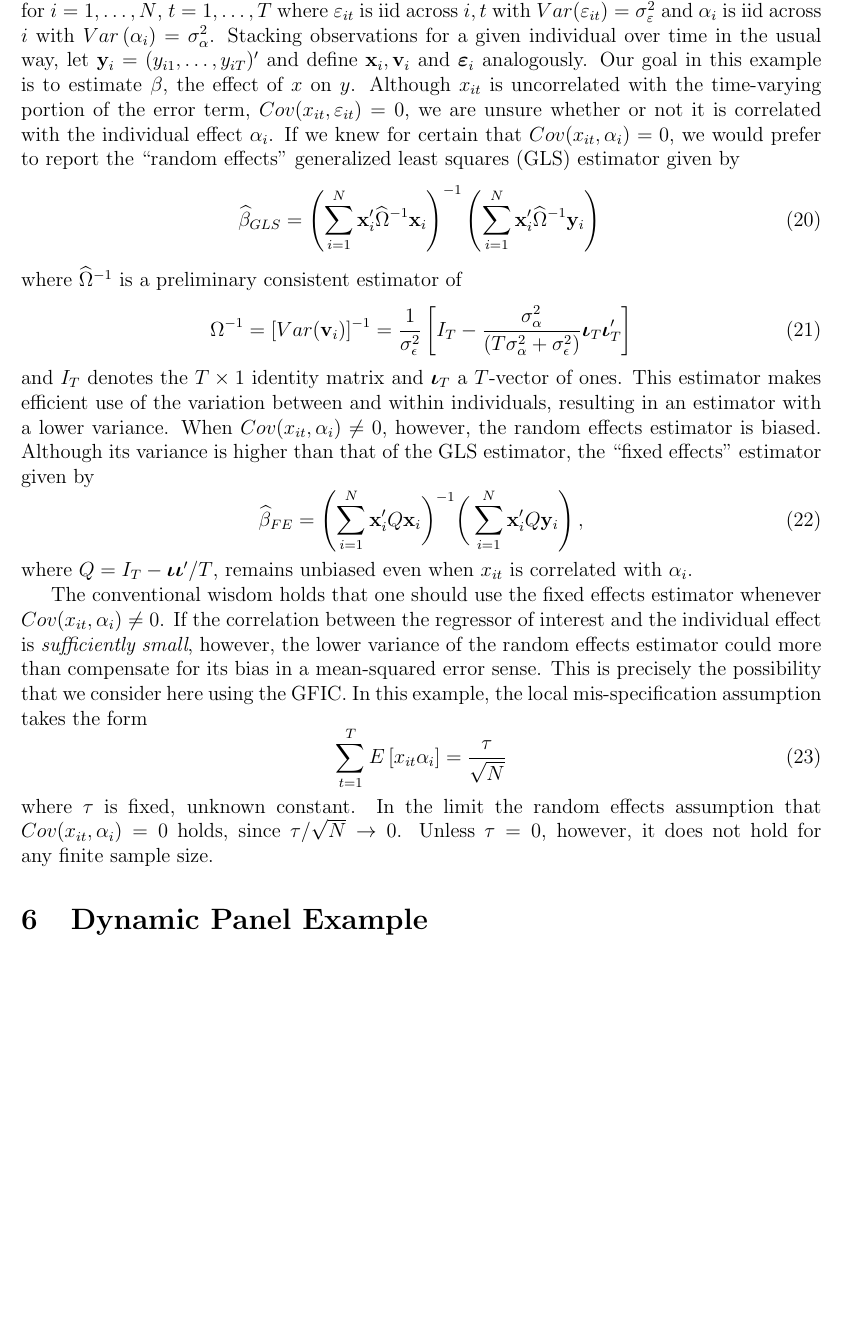
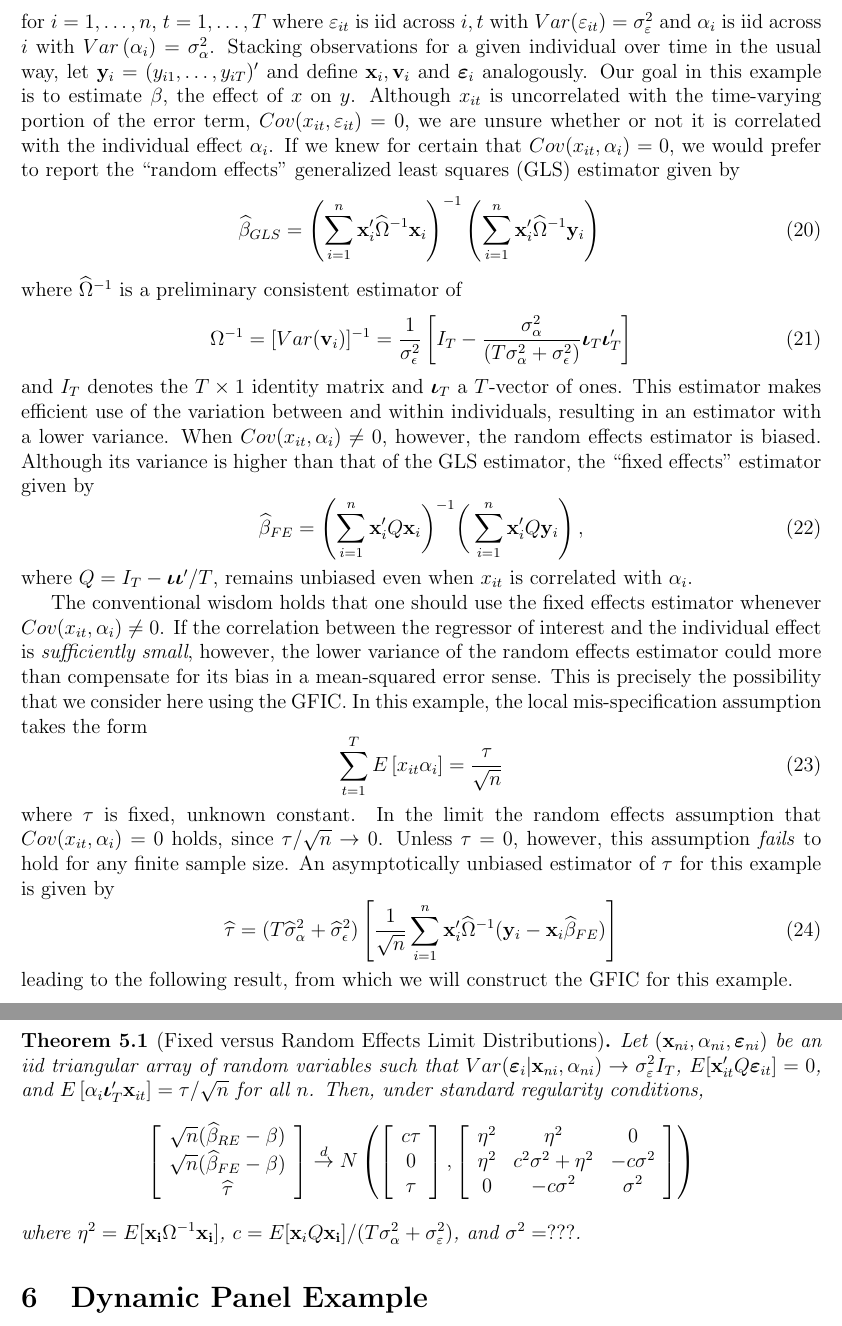
Before and after one commit to fditraglia/gfic, a LaTeX paper (main.tex, which reads REvsFE.tex): part of page 11 of 28 before the commit and two parts of pages 11 and 12 of 28 after it, the two joined at a grey line, cut at the place of the change, the shorter picture padded with empty space. Compiled offline with pdfLaTeX.

Commit message:
a bit more in the RE vs FE example

```diff
--- a/REvsFE.tex
+++ b/REvsFE.tex
@@ -9,13 +10,13 @@ Suppose that
   v_{it} &=& \alpha_i + \varepsilon_{it}
   \label{eq:REvsFEmodel}
 \end{eqnarray}
-for $i = 1, \hdots, N$, $t=1, \hdots, T$ where $\varepsilon_{it}$ is iid across $i,t$ with $Var(\varepsilon_{it}) = \sigma^2_{\varepsilon}$ and $\alpha_i$ is iid across $i$ with $Var\left( \alpha_i \right)=\sigma^2_{\alpha}$.
+for $i = 1, \hdots, n$, $t=1, \hdots, T$ where $\varepsilon_{it}$ is iid across $i,t$ with $Var(\varepsilon_{it}) = \sigma^2_{\varepsilon}$ and $\alpha_i$ is iid across $i$ with $Var\left( \alpha_i \right)=\sigma^2_{\alpha}$.
 Stacking observations for a given individual over time in the usual way, let $\mathbf{y}_i = (y_{i1}, \hdots, y_{iT})'$ and define $\mathbf{x}_i, \mathbf{v}_i$ and $\boldsymbol{\varepsilon}_i$ analogously.
 Our goal in this example is to estimate $\beta$, the effect of $x$ on $y$.
 Although $x_{it}$ is uncorrelated with the time-varying portion of the error term, $Cov(x_{it},\varepsilon_{it})=0$, we are unsure whether or not it is correlated with the individual effect $\alpha_i$.
 If we knew for certain that $Cov(x_{it},\alpha_i)=0$, we would prefer to report the ``random effects'' generalized least squares (GLS) estimator given by
 \begin{equation}
-  \widehat{\beta}_{GLS} = \left(\sum_{i=1}^{N} \mathbf{x}_i' \widehat{\Omega}^{-1} \mathbf{x}_i\right)^{-1}\left(\sum_{i=1}^{N} \mathbf{x}_i'  \widehat{\Omega}^{-1} \mathbf{y}_i   \right)\\
+  \widehat{\beta}_{GLS} = \left(\sum_{i=1}^{n} \mathbf{x}_i' \widehat{\Omega}^{-1} \mathbf{x}_i\right)^{-1}\left(\sum_{i=1}^{n} \mathbf{x}_i'  \widehat{\Omega}^{-1} \mathbf{y}_i   \right)\\
   \label{eq:REdef}
 \end{equation}
 where $\widehat{\Omega}^{-1}$ is a preliminary consistent estimator of
@@ -38,9 +39,37 @@ If the correlation between the regressor of interest and the individual effect i
 This is precisely the possibility that we consider here using the GFIC.
 In this example, the local mis-specification assumption takes the form
 \begin{equation}
-  \sum_{t=1}^T E\left[ x_{it}\alpha_i \right] = \frac{\tau}{\sqrt{N}}
+  \sum_{t=1}^T E\left[ x_{it}\alpha_i \right] = \frac{\tau}{\sqrt{n}}
   \label{eq:REvsFElocalmisp}
 \end{equation}
 where $\tau$ is fixed, unknown constant.
-In the limit the random effects assumption that $Cov(x_{it},\alpha_i)=0$ holds, since $\tau/\sqrt{N} \rightarrow 0$.
-Unless $\tau=0$, however, it does not hold for any finite sample size.
+In the limit the random effects assumption that $Cov(x_{it},\alpha_i)=0$ holds, since $\tau/\sqrt{n} \rightarrow 0$.
+Unless $\tau=0$, however, this assumption \emph{fails} to hold for any finite sample size.
+An asymptotically unbiased estimator of $\tau$ for this example is given by
+\begin{equation}
+  \widehat{\tau}  =( T\widehat{\sigma}_\alpha^2 + \widehat{\sigma}_\epsilon^2) \left[\frac{1}{\sqrt{n}} \sum_{i=1}^n \mathbf{x}_i' \widehat{\Omega}^{-1} (\mathbf{y}_i - \mathbf{x}_i \widehat{\beta}_{FE})\right]
+  \label{eq:REvsFEtau}
+\end{equation}
+leading to the following result, from which we will construct the GFIC for this example.
+\begin{thm}[Fixed versus Random Effects Limit Distributions]
+  Let $\left( \mathbf{x}_{ni}, \alpha_{ni}, \boldsymbol{\varepsilon}_{ni} \right)$ be an iid triangular array of random variables such that $Var(\boldsymbol{\varepsilon}_i|\mathbf{x}_{ni},\alpha_{ni})\rightarrow \sigma_{\varepsilon}^2 I_T$, $E[\mathbf{x}_{it}'Q\boldsymbol{\varepsilon}_{it}]=0$, and $E\left[ \alpha_i \boldsymbol{\iota}_T'\mathbf{x}_{it} \right]=\tau/\sqrt{n}$ for all $n$.
+  Then, under standard regularity conditions,
+\[
+  \left[\begin{array}{c}
+\sqrt{n} (\widehat{\beta}_{RE} - \beta)\\
+\sqrt{n} (\widehat{\beta}_{FE} - \beta)\\
+\widehat{\tau}
+\end{array}\right] \overset{d}{\rightarrow} N \left(
+\left[\begin{array}{c}
+c\tau \\
+0  \\
+\tau\\
+\end{array}\right],
+\left[\begin{array}{ccc}
+\eta^2 & \eta^2 & 0 \\
+\eta^2 & c^2\sigma^2 + \eta^2 & -c\sigma^2\\
+0 & -c\sigma^2 & \sigma^2
+\end{array}\right] \right)
+\]
+where $\eta^2 = E[\mathbf{x_i}\Omega^{-1}\mathbf{x_i}]$, $c = E[\mathbf{x}_i Q \mathbf{x_i}]/(T\sigma_\alpha^2 + \sigma_\varepsilon^2)$, and $\sigma^2 = ???$.
+\end{thm}
```
Also changed, not shown: main.pdf, REvsFE.tex (3 more changed lines).
